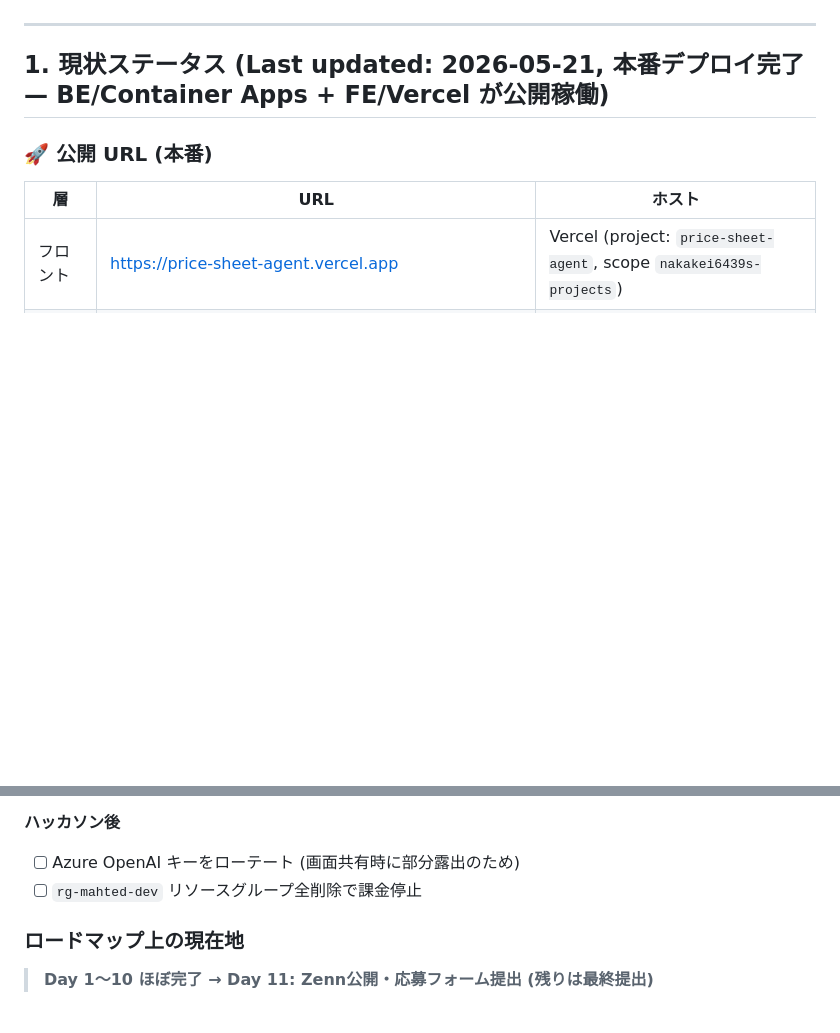
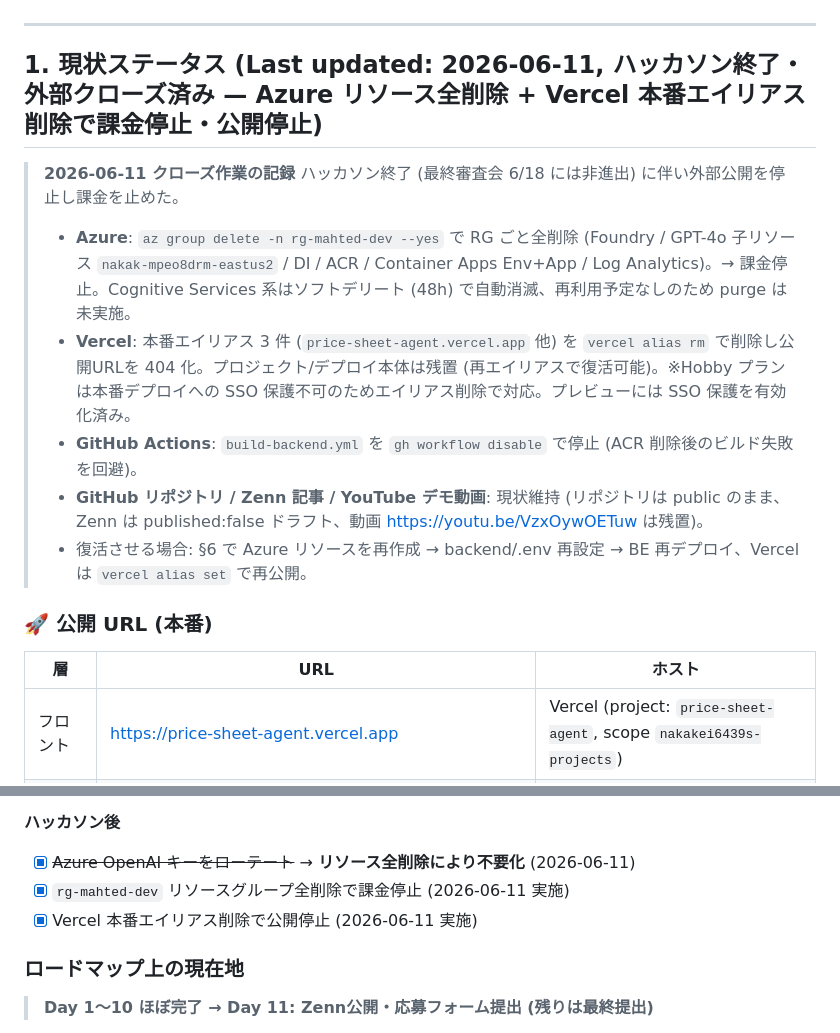
Before and after one commit to nakakei6439/PriceSheetAgent, a Markdown page: docs/HANDOFF.md, 2 parts joined by grey strips. GitHub-like rendering; blank space fills up the shorter version.

Commit message:
docs: ハッカソン後クローズ (Azure RG全削除・Vercel本番エイリアス削除・課金停止) を記録
Co-Authored-By: Claude Opus 4.8 <noreply@anthropic.com>

```diff
--- a/docs/HANDOFF.md
+++ b/docs/HANDOFF.md
@@ -39,7 +39,15 @@
 
 ---
 
-## 1. 現状ステータス (Last updated: 2026-05-21, 本番デプロイ完了 — BE/Container Apps + FE/Vercel が公開稼働)
+## 1. 現状ステータス (Last updated: 2026-06-11, **ハッカソン終了・外部クローズ済み** — Azure リソース全削除 + Vercel 本番エイリアス削除で課金停止・公開停止)
+
+> **2026-06-11 クローズ作業の記録**
+> ハッカソン終了 (最終審査会 6/18 には非進出) に伴い外部公開を停止し課金を止めた。
+> - **Azure**: `az group delete -n rg-mahted-dev --yes` で RG ごと全削除 (Foundry / GPT-4o 子リソース `nakak-mpeo8drm-eastus2` / DI / ACR / Container Apps Env+App / Log Analytics)。→ 課金停止。Cognitive Services 系はソフトデリート (48h) で自動消滅、再利用予定なしのため purge は未実施。
+> - **Vercel**: 本番エイリアス 3 件 (`price-sheet-agent.vercel.app` 他) を `vercel alias rm` で削除し公開URLを 404 化。プロジェクト/デプロイ本体は残置 (再エイリアスで復活可能)。※Hobby プランは本番デプロイへの SSO 保護不可のためエイリアス削除で対応。プレビューには SSO 保護を有効化済み。
+> - **GitHub Actions**: `build-backend.yml` を `gh workflow disable` で停止 (ACR 削除後のビルド失敗を回避)。
+> - **GitHub リポジトリ / Zenn 記事 / YouTube デモ動画**: 現状維持 (リポジトリは public のまま、Zenn は published:false ドラフト、動画 https://youtu.be/VzxOywOETuw は残置)。
+> - 復活させる場合: §6 で Azure リソースを再作成 → backend/.env 再設定 → BE 再デプロイ、Vercel は `vercel alias set` で再公開。
 
 ### 🚀 公開 URL (本番)
 | 層 | URL | ホスト |
@@ -126,8 +134,9 @@
 - [ ] ハッカソン特設 Discord に参加 (公式ページの招待リンク)
 
 **ハッカソン後**
-- [ ] Azure OpenAI キーをローテート (画面共有時に部分露出のため)
-- [ ] `rg-mahted-dev` リソースグループ全削除で課金停止
+- [x] ~~Azure OpenAI キーをローテート~~ → **リソース全削除により不要化** (2026-06-11)
+- [x] `rg-mahted-dev` リソースグループ全削除で課金停止 (2026-06-11 実施)
+- [x] Vercel 本番エイリアス削除で公開停止 (2026-06-11 実施)
 
 ### ロードマップ上の現在地
 
```
